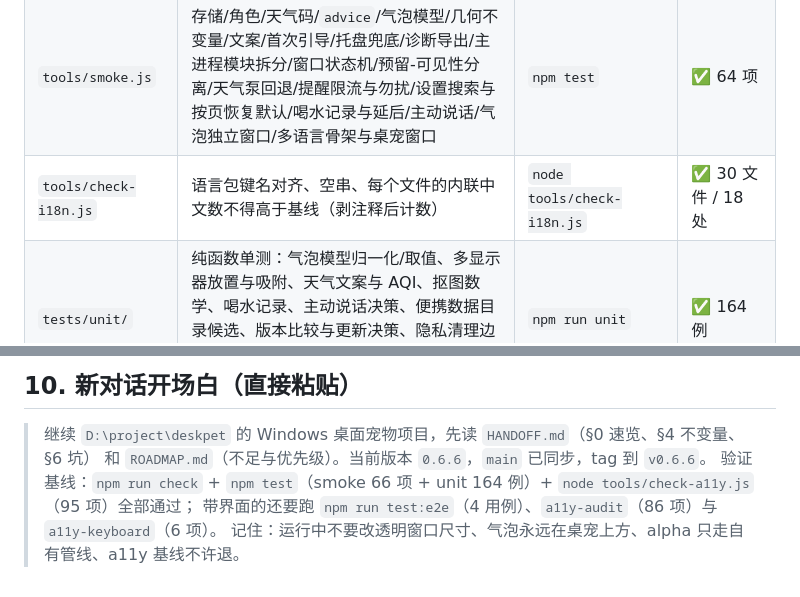
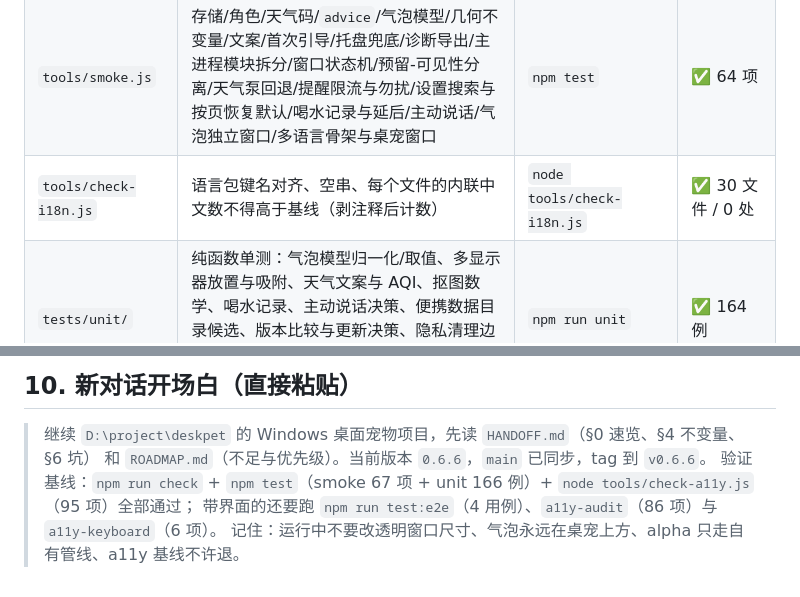
Before and after one commit to liuhaolh6/desk-pet, a Markdown page: HANDOFF.md, 2 parts joined by grey strips. Rendered like a GitHub page.

Commit message:
docs: HANDOFF 基线更新到 smoke 67 / unit 166 / i18n 0 处

```diff
--- a/HANDOFF.md
+++ b/HANDOFF.md
@@ -220,7 +220,7 @@ token 表上限 3，窗口关闭即清空。
 |---|---|---|---|
 | 语法 | 49 个 JS 文件 | `npm run check` | ✅ |
 | `tools/smoke.js` | 存储/角色/天气码/`advice`/气泡模型/几何不变量/文案/首次引导/托盘兜底/诊断导出/主进程模块拆分/窗口状态机/预留-可见性分离/天气泵回退/提醒限流与勿扰/设置搜索与按页恢复默认/喝水记录与延后/主动说话/气泡独立窗口/多语言骨架与桌宠窗口 | `npm test` | ✅ 64 项 |
-| `tools/check-i18n.js` | 语言包键名对齐、空串、每个文件的内联中文数不得高于基线（剥注释后计数） | `node tools/check-i18n.js` | ✅ 30 文件 / 18 处 |
+| `tools/check-i18n.js` | 语言包键名对齐、空串、每个文件的内联中文数不得高于基线（剥注释后计数） | `node tools/check-i18n.js` | ✅ 30 文件 / 0 处 |
 | `tests/unit/` | 纯函数单测：气泡模型归一化/取值、多显示器放置与吸附、天气文案与 AQI、抠图数学、喝水记录、主动说话决策、便携数据目录候选、版本比较与更新决策、隐私清理边界、抠图模型解析与评测指标、多语言计数与静态覆盖 | `npm run unit` | ✅ 164 例 |
 | `tools/check-a11y.js` | 静态无障碍断言（对比度数学、24px、reduced-motion、forced-colors 分支、回流、aria、`lang`、引导卡、托盘/诊断行、搜索框与恢复默认确认层） | `node tools/check-a11y.js` | ✅ 95 项 |
 | `tools/a11y-audit.js` | 真实 DOM 审计（AX 名称、对比度、目标尺寸、焦点、320px 回流、forced-colors、reduced-motion） | `--port <调试端口>` | ✅ 86 项 / 0 失败 |
@@ -419,6 +419,6 @@ node node_modules/electron-builder/cli.js --win nsis --x64   # → dist\DeskPet-
 
 > 继续 `D:\project\deskpet` 的 Windows 桌面宠物项目，先读 `HANDOFF.md`（§0 速览、§4 不变量、§6 坑）
 > 和 `ROADMAP.md`（不足与优先级）。当前版本 `0.6.6`，`main` 已同步，tag 到 `v0.6.6`。
-> 验证基线：`npm run check` + `npm test`（smoke 66 项 + unit 164 例）+ `node tools/check-a11y.js`（95 项）全部通过；
+> 验证基线：`npm run check` + `npm test`（smoke 67 项 + unit 166 例）+ `node tools/check-a11y.js`（95 项）全部通过；
 > 带界面的还要跑 `npm run test:e2e`（4 用例）、`a11y-audit`（86 项）与 `a11y-keyboard`（6 项）。
 > 记住：运行中不要改透明窗口尺寸、气泡永远在桌宠上方、alpha 只走自有管线、a11y 基线不许退。
```
